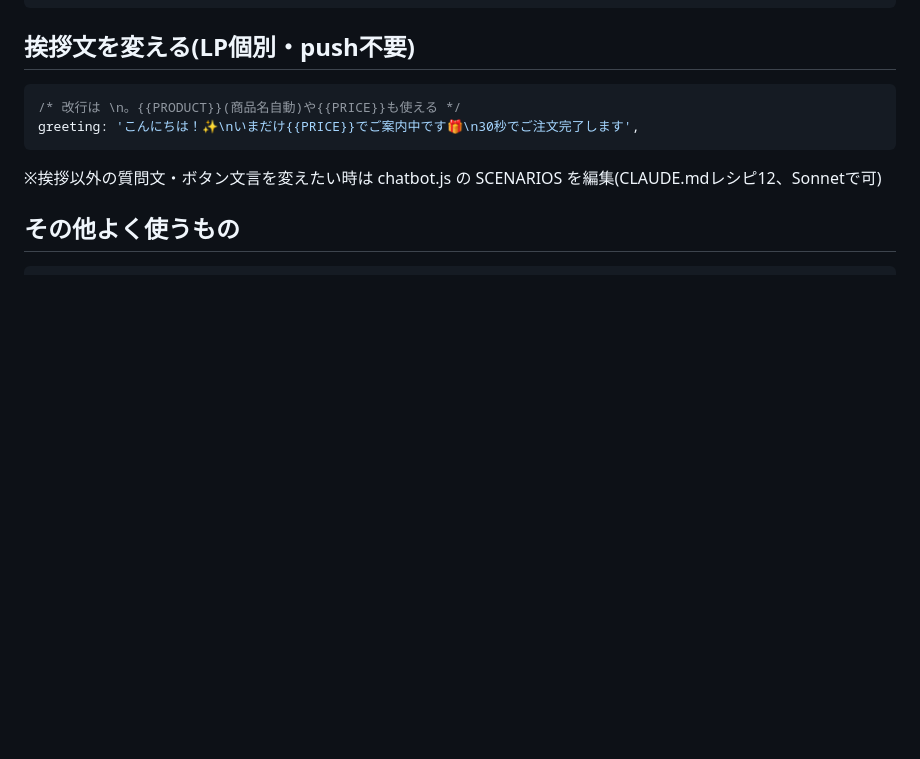
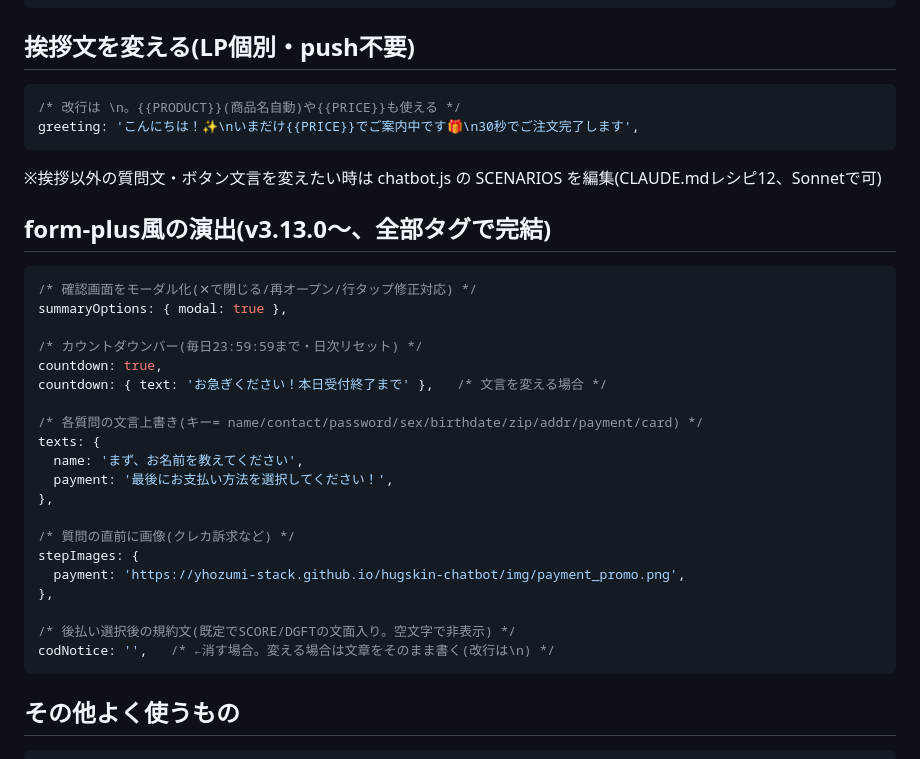
Before and after one commit to yhozumi-stack/hugskin-chatbot, a Markdown page: tags/README_タグパターン集.md, the part around the change. Rendered like a GitHub page; blank space fills up the shorter version.

Commit message:
パターン集にv3.13.0の新機能(モーダル/カウントダウン/texts/stepImages/codNotice)を追記
Co-Authored-By: Claude Opus 4.8 <noreply@anthropic.com>

````diff
--- a/tags/README_タグパターン集.md
+++ b/tags/README_タグパターン集.md
@@ -88,6 +88,31 @@ greeting: 'こんにちは！✨\nいまだけ{{PRICE}}でご案内中です🎁
 ```
 ※挨拶以外の質問文・ボタン文言を変えたい時は chatbot.js の SCENARIOS を編集(CLAUDE.mdレシピ12、Sonnetで可)
 
+## form-plus風の演出(v3.13.0〜、全部タグで完結)
+
+```js
+/* 確認画面をモーダル化(✕で閉じる/再オープン/行タップ修正対応) */
+summaryOptions: { modal: true },
+
+/* カウントダウンバー(毎日23:59:59まで・日次リセット) */
+countdown: true,
+countdown: { text: 'お急ぎください！本日受付終了まで' },   /* 文言を変える場合 */
+
+/* 各質問の文言上書き(キー= name/contact/password/sex/birthdate/zip/addr/payment/card) */
+texts: {
+  name: 'まず、お名前を教えてください',
+  payment: '最後にお支払い方法を選択してください！',
+},
+
+/* 質問の直前に画像(クレカ訴求など) */
+stepImages: {
+  payment: 'https://yhozumi-stack.github.io/hugskin-chatbot/img/payment_promo.png',
+},
+
+/* 後払い選択後の規約文(既定でSCORE/DGFTの文面入り。空文字で非表示) */
+codNotice: '',   /* ←消す場合。変える場合は文章をそのまま書く(改行は\n) */
+```
+
 ## その他よく使うもの
 
 ```js
````
